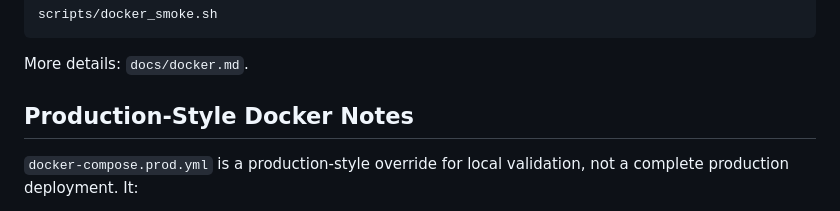
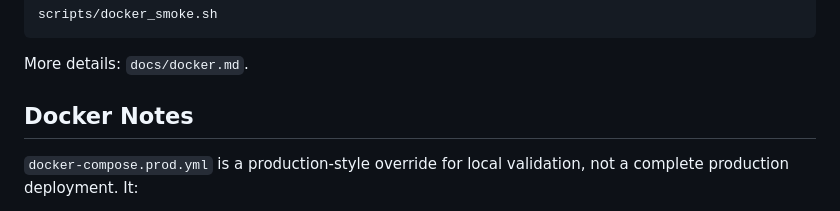
Before and after one commit to divyanshu144/Job_Agent, a Markdown page: README.md, the part around the change. Rendered like a GitHub page.

Commit message:
Revise Docker notes section in README
Updated section header and clarified purpose of docker-compose file.

```diff
--- a/README.md
+++ b/README.md
@@ -174,7 +174,7 @@ scripts/docker_smoke.sh
 
 More details: `docs/docker.md`.
 
-## Production-Style Docker Notes
+## Docker Notes
 
 `docker-compose.prod.yml` is a production-style override for local validation, not a complete production deployment. It:
 
```
